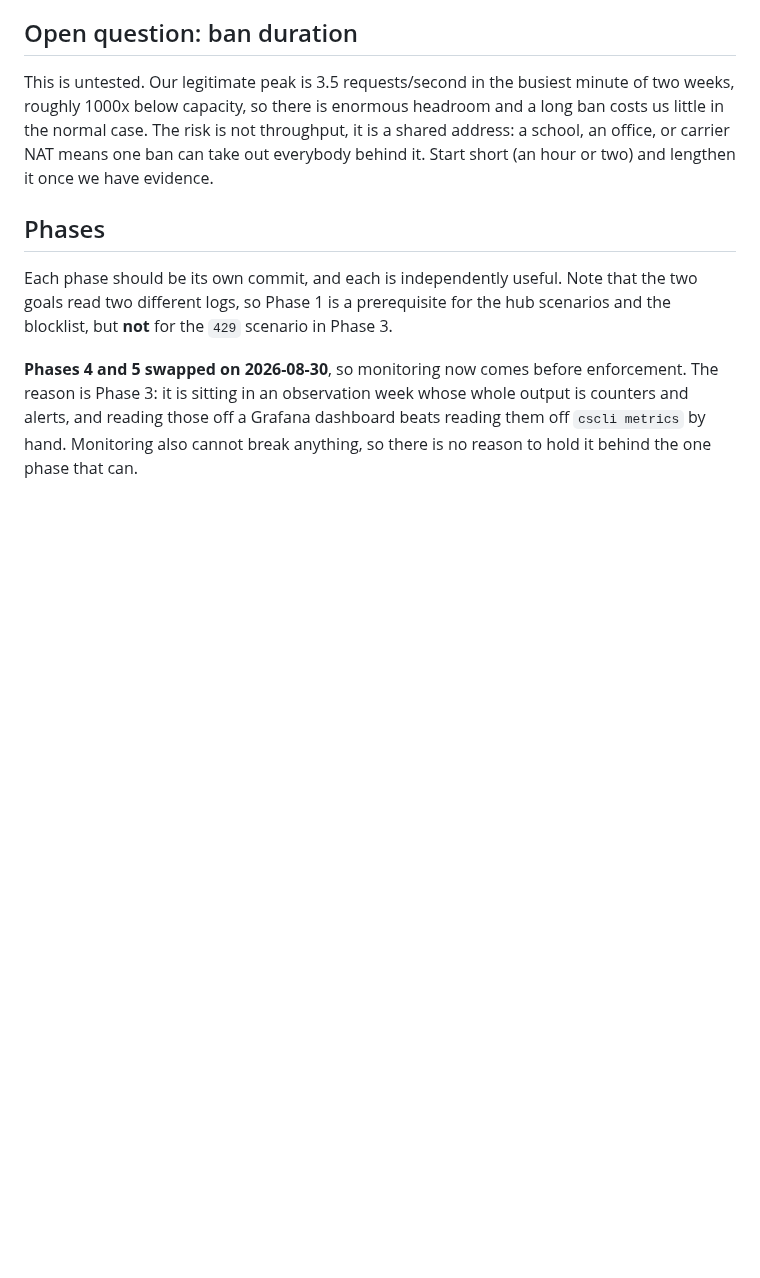
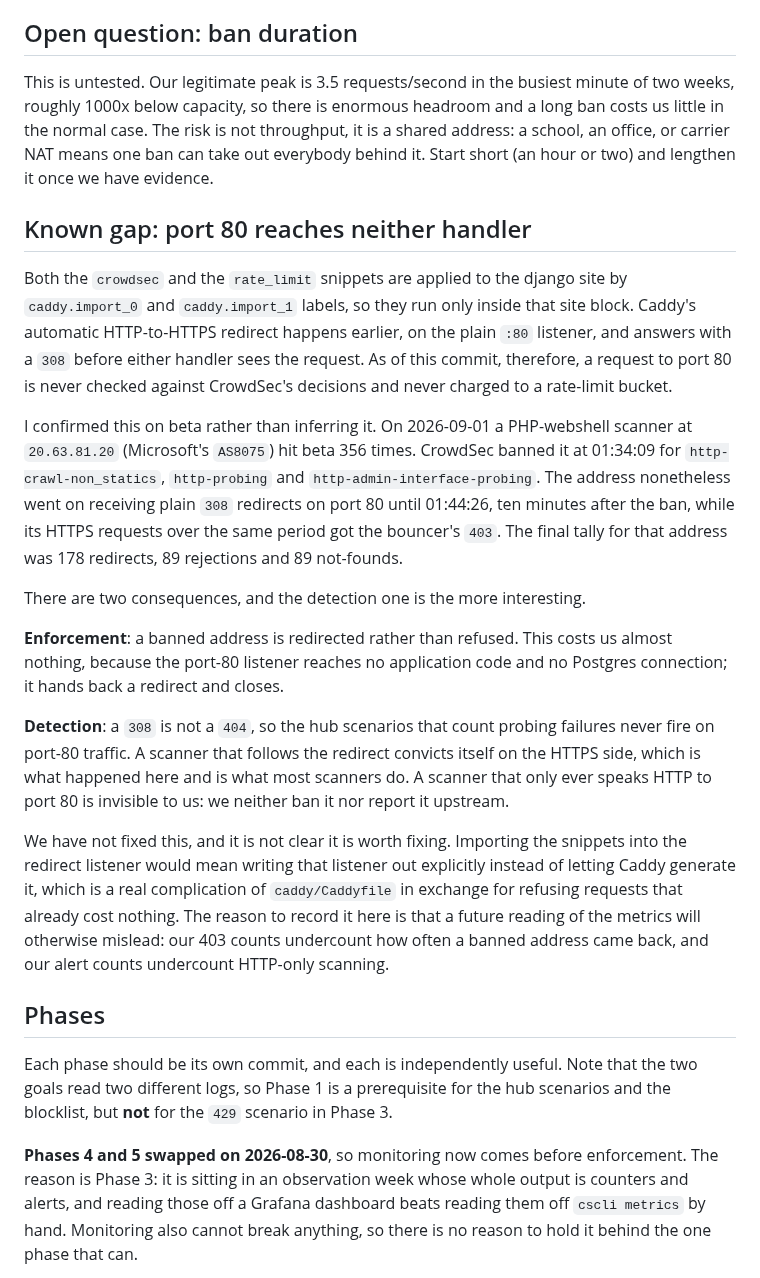
Before and after one commit to offby1/bridge-server, a Markdown page: docs/perf/crowdsec-plan.md, the part around one of its changes. Drawn GitHub-style; blank space fills up the shorter version.

Commit message:
Record that port 80 reaches neither the bouncer nor the rate limiter
Both snippets are applied to the django site by caddy.import_0 and
caddy.import_1 labels, so they run only inside that site block. Caddy's automatic
HTTP-to-HTTPS redirect answers earlier, on the plain :80 listener, which means a
request to port 80 is checked against no CrowdSec decision and charged to no
rate-limit bucket.

I confirmed this on beta rather than inferring it. A PHP-webshell scanner at
20.63.81.20 was banned at 01:34:09 and went on receiving plain 308 redirects on
port 80 until 01:44:26, while its HTTPS requests over the same period got the
bouncer's 403.

The enforcement consequence is small, since the port-80 listener reaches no
application code and no Postgres connection. The detection consequence is the
interesting one: a 308 is not a 404, so the hub scenarios that count probing
failures never fire on port-80 traffic, and a scanner that speaks only HTTP is
one we neither ban nor report upstream. Most scanners follow the redirect and
convict themselves on the HTTPS side, which is what happened here.

I have not fixed it, and I am not sure it is worth fixing: importing the snippets
into the redirect listener would mean writing that listener out by hand instead
of letting Caddy generate it. The reason to write it down is that it biases the
metrics, so our 403 counts undercount how often a banned address came back.

I also extended the startup-ordering section, which already described the
connection-refused lines, to cover the "context deadline exceeded" variant and to
put both in proportion. After 23 hours on beta the bouncer had made 1378 stream
polls with 2 failures, both within the first half hour after the deploy. That
section now also states plainly what a gap costs us: enable_hard_fails is off, so
we enforce nothing for about half a minute after each deploy, which we prefer to
a CrowdSec problem taking the site down.

Co-Authored-By: Claude Opus 5 (1M context) <noreply@anthropic.com>
Claude-Session: https://claude.ai/code/session_01EJyN4Pzuu35nWS724bE8hd

```diff
--- a/docs/perf/crowdsec-plan.md
+++ b/docs/perf/crowdsec-plan.md
@@ -315,6 +315,43 @@ long ban costs us little in the normal case. The risk is not throughput, it is a
 shared address: a school, an office, or carrier NAT means one ban can take out
 everybody behind it. Start short (an hour or two) and lengthen it once we have
 evidence.
+
+## Known gap: port 80 reaches neither handler
+
+Both the `crowdsec` and the `rate_limit` snippets are applied to the django site
+by `caddy.import_0` and `caddy.import_1` labels, so they run only inside that
+site block. Caddy's automatic HTTP-to-HTTPS redirect happens earlier, on the
+plain `:80` listener, and answers with a `308` before either handler sees the
+request. As of this commit, therefore, a request to port 80 is never checked
+against CrowdSec's decisions and never charged to a rate-limit bucket.
+
+I confirmed this on beta rather than inferring it. On 2026-09-01 a PHP-webshell
+scanner at `20.63.81.20` (Microsoft's `AS8075`) hit beta 356 times. CrowdSec
+banned it at 01:34:09 for `http-crawl-non_statics`, `http-probing` and
+`http-admin-interface-probing`. The address nonetheless went on receiving plain
+`308` redirects on port 80 until 01:44:26, ten minutes after the ban, while its
+HTTPS requests over the same period got the bouncer's `403`. The final tally for
+that address was 178 redirects, 89 rejections and 89 not-founds.
+
+There are two consequences, and the detection one is the more interesting.
+
+**Enforcement**: a banned address is redirected rather than refused. This costs
+us almost nothing, because the port-80 listener reaches no application code and
+no Postgres connection; it hands back a redirect and closes.
+
+**Detection**: a `308` is not a `404`, so the hub scenarios that count probing
+failures never fire on port-80 traffic. A scanner that follows the redirect
+convicts itself on the HTTPS side, which is what happened here and is what most
+scanners do. A scanner that only ever speaks HTTP to port 80 is invisible to us:
+we neither ban it nor report it upstream.
+
+We have not fixed this, and it is not clear it is worth fixing. Importing the
+snippets into the redirect listener would mean writing that listener out
+explicitly instead of letting Caddy generate it, which is a real complication of
+`caddy/Caddyfile` in exchange for refusing requests that already cost nothing.
+The reason to record it here is that a future reading of the metrics will
+otherwise mislead: our 403 counts undercount how often a banned address came
+back, and our alert counts undercount HTTP-only scanning.
 
 ## Phases
 
```
Also changed, not shown: other parts of docs/perf/crowdsec-plan.md (+21 -0 lines).
